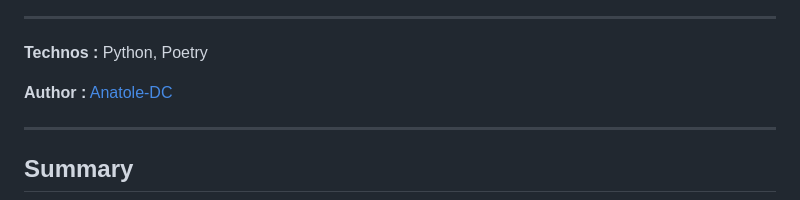
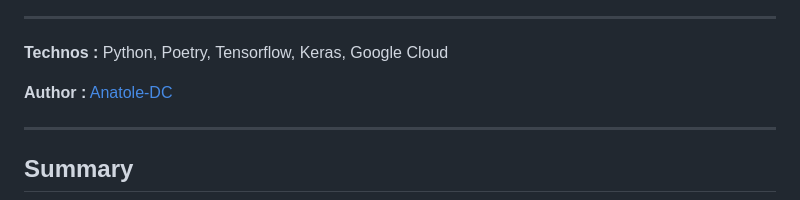
Before and after one commit to Anatole-DC/koregraph, a Markdown page: README.md, the part around one of its changes. Drawn GitHub-style.

Commit message:
:memo: When everything is wrong, improve the README

```diff
--- a/README.md
+++ b/README.md
@@ -13,7 +19,7 @@ _<h4 align="center">An IA for music driven choregraphy generation.</h4>_
 
 ___
 
-**Technos :** Python, Poetry
+**Technos :** Python, Poetry, Tensorflow, Keras, Google Cloud
 
 **Author :** [Anatole-DC](https://github.com/Anatole-DC)
 
```
Also changed, not shown: other parts of README.md (+6 -0 lines).
